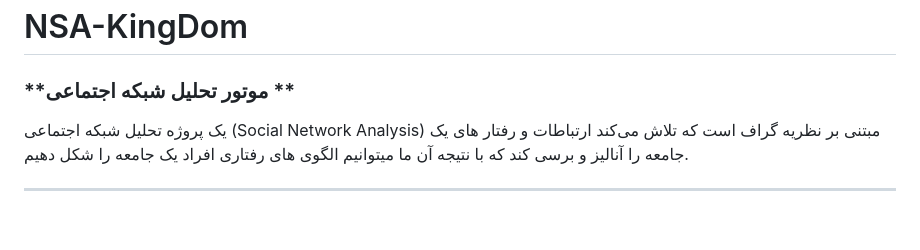
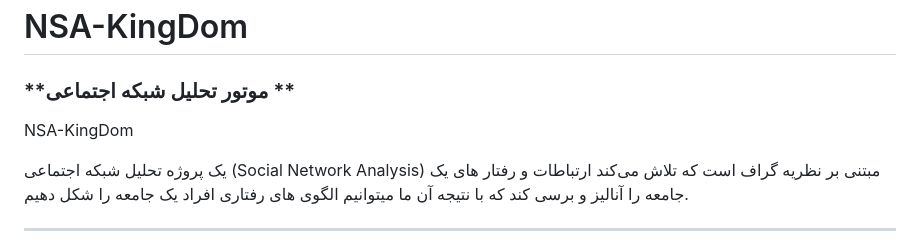
Before and after one commit to GeLasTer/NSA-KingDom, a Markdown page: README.md, the part around the change. Rendered like a GitHub page; blank space fills up the shorter version.

```diff
--- a/README.md
+++ b/README.md
@@ -1,7 +1,7 @@
 # NSA-KingDom
 
 ### **موتور تحلیل شبکه اجتماعی **
-
+NSA-KingDom <br>
 
 یک پروژه تحلیل شبکه اجتماعی (Social Network Analysis) مبتنی بر نظریه گراف است که تلاش می‌کند ارتباطات و رفتار های یک جامعه را آنالیز و برسی کند که با نتیجه آن ما میتوانیم الگوی های رفتاری افراد یک جامعه را شکل دهیم.
 
```
